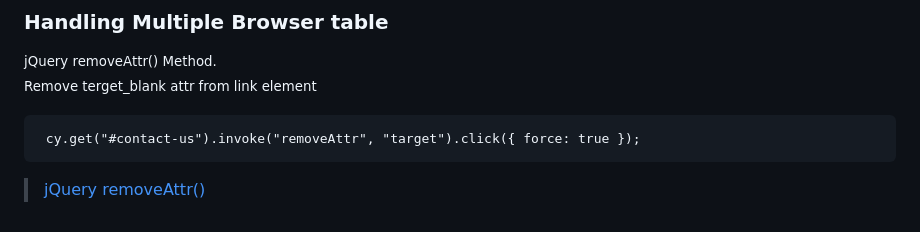
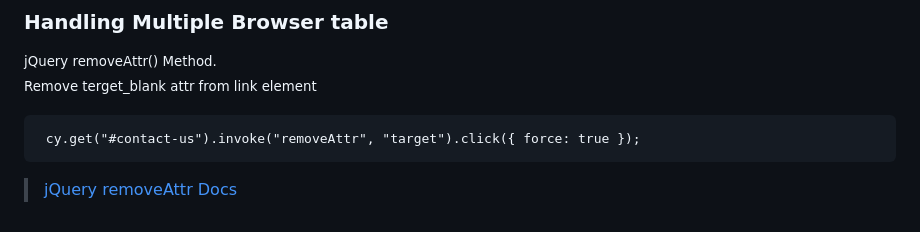
Before and after one commit to alex197925/cypress-test-website, a Markdown page: README.md, the part around the change. Drawn GitHub-style.

````diff
--- a/README.md
+++ b/README.md
@@ -127,4 +127,4 @@ npx cypress run
  cy.get("#contact-us").invoke("removeAttr", "target").click({ force: true });
 ```
 
-> [jQuery removeAttr()](https://www.w3schools.com/jquery/html_removeattr.asp)
+> [jQuery removeAttr Docs](https://www.w3schools.com/jquery/html_removeattr.asp)
````
